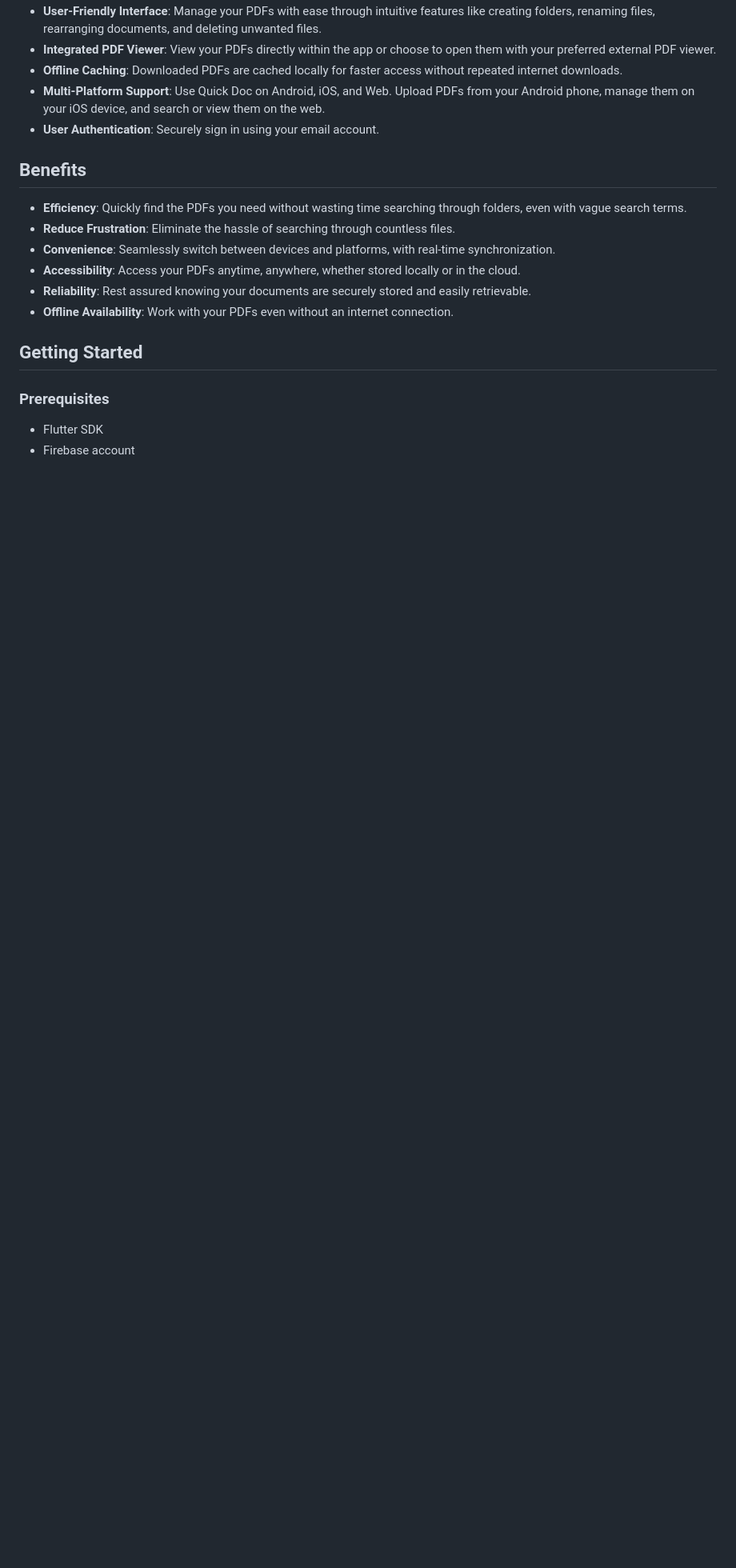
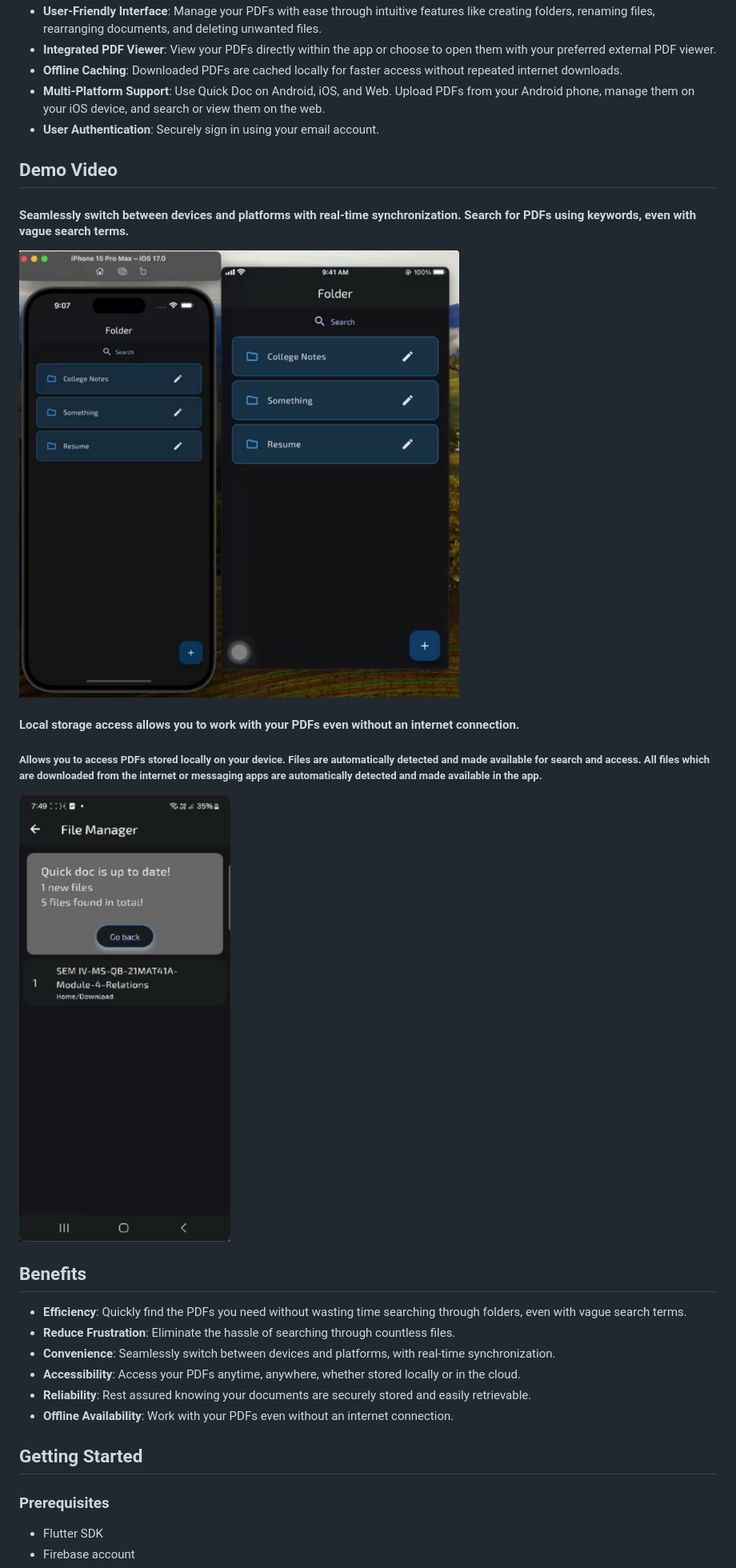
Before and after one commit to chetanr25/quick-docs, a Markdown page: README.md, the part around one of its changes. Shown at 80% size. Rendered like a GitHub page; pictures changed too: demo/cloud_feature_quickdoc.png (added), demo/local_storage.png (added); blank space fills up the shorter version.

Commit message:
Demo videos uploaded

```diff
--- a/README.md
+++ b/README.md
@@ -32,6 +33,18 @@ Quick Doc is your ultimate solution to effortlessly manage, search, and access a
 - **Offline Caching**: Downloaded PDFs are cached locally for faster access without repeated internet downloads.
 - **Multi-Platform Support**: Use Quick Doc on Android, iOS, and Web. Upload PDFs from your Android phone, manage them on your iOS device, and search or view them on the web.
 - **User Authentication**: Securely sign in using your email account.
+
+## Demo Video
+
+#### Seamlessly switch between devices and platforms with real-time synchronization. Search for PDFs using keywords, even with vague search terms.
+
+[![Cloud feature](demo/cloud_feature_quickdoc.png)](demo/cloud_feature_quickdoc.mov)
+
+#### Local storage access allows you to work with your PDFs even without an internet connection.
+
+##### Allows you to access PDFs stored locally on your device. Files are automatically detected and made available for search and access. All files which are downloaded from the internet or messaging apps are automatically detected and made available in the app.
+
+[![Local storage feature](demo/local_storage.png)](demo/android_local_quickdoc.mp4)
 
 ## Benefits
 
```
Also changed, not shown: other parts of README.md (+1 -0 lines), 2 other files.
